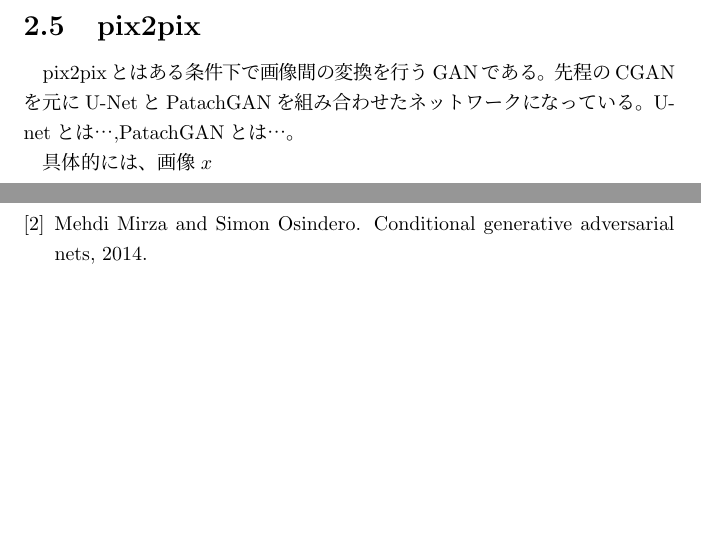
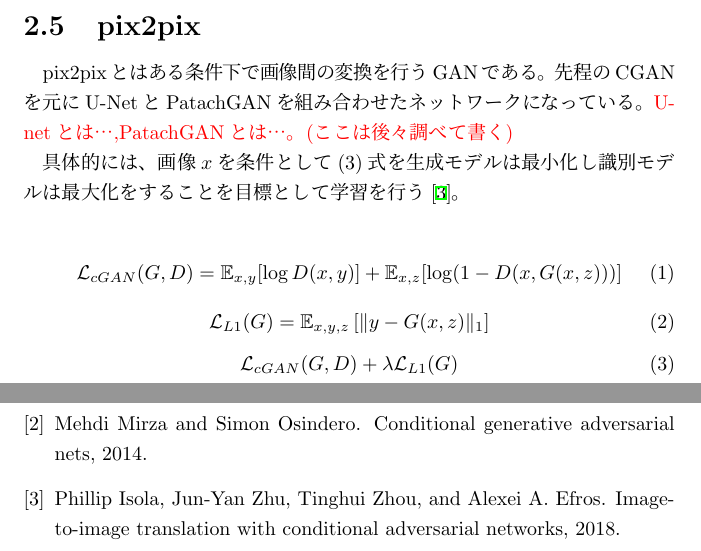
Before and after one commit to daikisuyama/GraduateResearch, a LaTeX thesis (graduation_thesis.tex, which reads background.tex): two parts of pages 6 and 11 of 11, joined at a grey line, cut so that both start at the same text, the shorter picture padded with empty space. Compiled offline with pLaTeX and dvipdfmx.

Commit message:
add explanation about pix2pix

```diff
--- a/background.tex
+++ b/background.tex
@@ -15,20 +15,36 @@
 GAN(敵対的生成モデル)とは生成モデルと識別モデルが競合して学習を行うディープラーニングのモデルである。生成モデルは訓練データの分布を捉えようとし、識別モデルは訓練データである確率を推定する。\par
 具体的には、訓練データの分布を$p_{data}$,生成モデルの入力となるノイズの分布を$p_z$,ノイズを元にデータを生成する関数を$G$,生成モデルのデータではなく訓練データである確率を返す関数を$D$とした時、下記の式を生成モデルは最小化し識別モデルは最大化をすることを目標として学習を行う\cite{GAN}。
 
-$$\mathbb{E}_{\boldsymbol{x} \sim p_{\text {data }}(\boldsymbol{x})}[\log D(\boldsymbol{x})]+\mathbb{E}_{\boldsymbol{z} \sim p_{\boldsymbol{z}}}(\boldsymbol{z})[\log (1-D(G(\boldsymbol{z})))]$$
+$$
+\mathbb{E}_{\boldsymbol{x} \sim p_{\text {data }}(\boldsymbol{x})}[\log D(\boldsymbol{x})]+\mathbb{E}_{\boldsymbol{z} \sim p_{\boldsymbol{z}}}(\boldsymbol{z})[\log (1-D(G(\boldsymbol{z})))]
+$$
 
 \section{CGAN}
 
 CGAN(条件付き敵対的生成モデル)とは条件付きのGANである。具体的には$y$という条件下で下記の式を生成モデルは最小化し識別モデルは最大化をすることを目標として学習を行う\cite{CGAN}。\par
 原著論文では訓練時にMNISTの数字のラベルを条件として与えることで特定の数字のラベルの画像を生成するモデルを実装している。
 
-$$\mathbb{E}_{\boldsymbol{x} \sim p_{\text {data }}(\boldsymbol{x})}[\log D(\boldsymbol{x} \mid \boldsymbol{y})]+\mathbb{E}_{\boldsymbol{z} \sim p_{z}(\boldsymbol{z})}[\log (1-D(G(\boldsymbol{z} \mid \boldsymbol{y})))]$$
+$$
+\mathbb{E}_{\boldsymbol{x} \sim p_{\text {data }}(\boldsymbol{x})}[\log D(\boldsymbol{x} \mid \boldsymbol{y})]+\mathbb{E}_{\boldsymbol{z} \sim p_{z}(\boldsymbol{z})}[\log (1-D(G(\boldsymbol{z} \mid \boldsymbol{y})))]
+$$
 
 \section{pix2pix}
 
-pix2pixとはある条件下で画像間の変換を行うGANである。先程のCGANを元にU-NetとPatachGANを組み合わせたネットワークになっている。U-netとは…,PatachGANとは…。\par
+pix2pixとはある条件下で画像間の変換を行うGANである。先程のCGANを元にU-NetとPatachGANを組み合わせたネットワークになっている。\textcolor{red}{U-netとは…,PatachGANとは…。(ここは後々調べて書く)}\par
+具体的には、画像$x$を条件として(3)式を生成モデルは最小化し識別モデルは最大化をすることを目標として学習を行う\cite{pix2pix}。
 
-具体的には、画像$x$
+$$
+\mathcal{L}_{cGAN}(G, D)=\mathbb{E}_{x, y}[\log D(x, y)]+\mathbb{E}_{x, z}[\log (1-D(x, G(x, z)))] \eqno(1)
+$$
+$$
+\mathcal{L}_{L 1}(G)=\mathbb{E}_{x, y, z}\left[\|y-G(x, z)\|_{1}\right] \eqno(2)
+$$
+$$
+\mathcal{L}_{c G A N}(G, D)+\lambda \mathcal{L}_{L 1}(G) \eqno(3)
+$$
+
+
+
 
 
 
--- a/graduation_thesis.tex
+++ b/graduation_thesis.tex
@@ -9,6 +9,7 @@
 \usepackage{algpseudocode}
 \usepackage{fancyhdr}
 \usepackage{bookmark}
+\usepackage{color}
 
 \title{CycleGANよる音楽の自動変換}
 
```
Also changed, not shown: latex_out/graduation_thesis.pdf, 1 other file.
